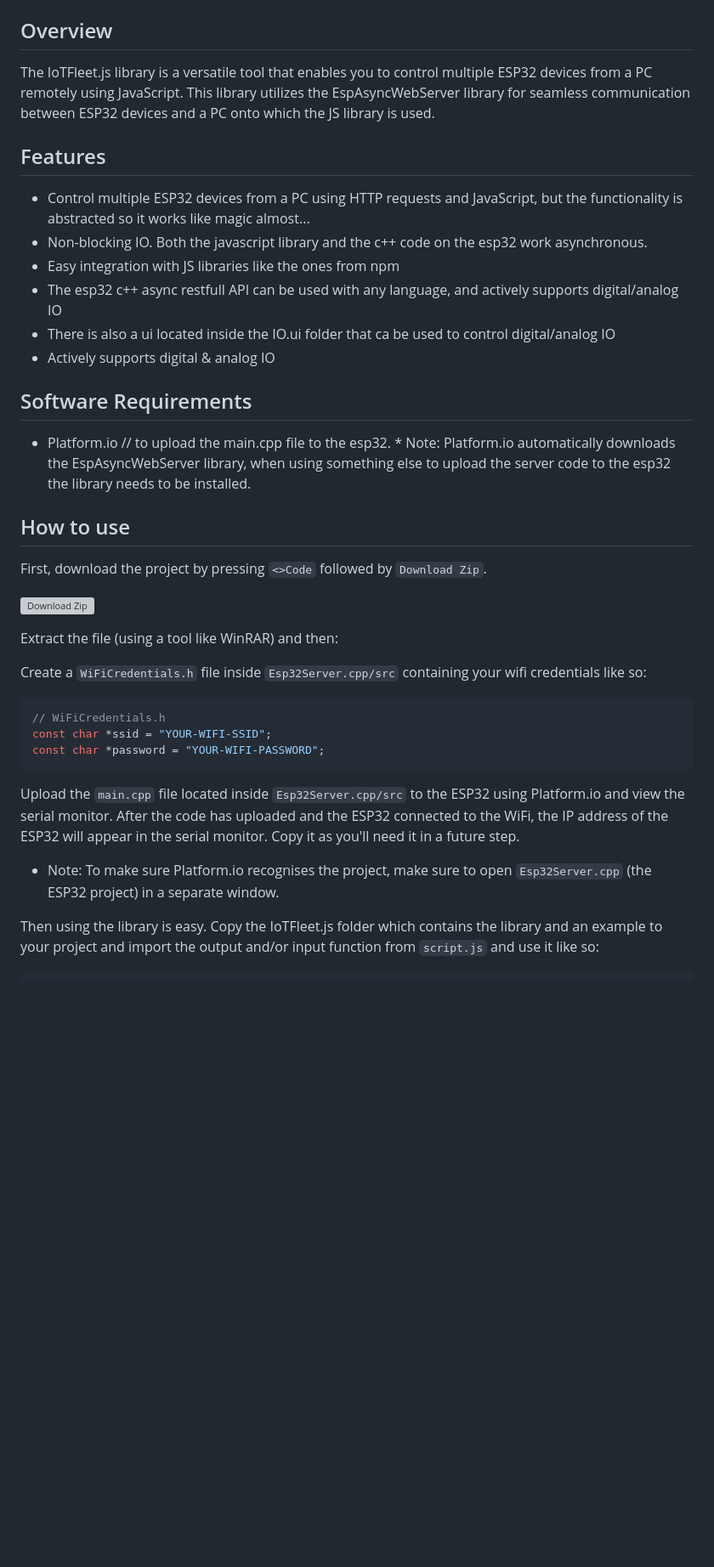
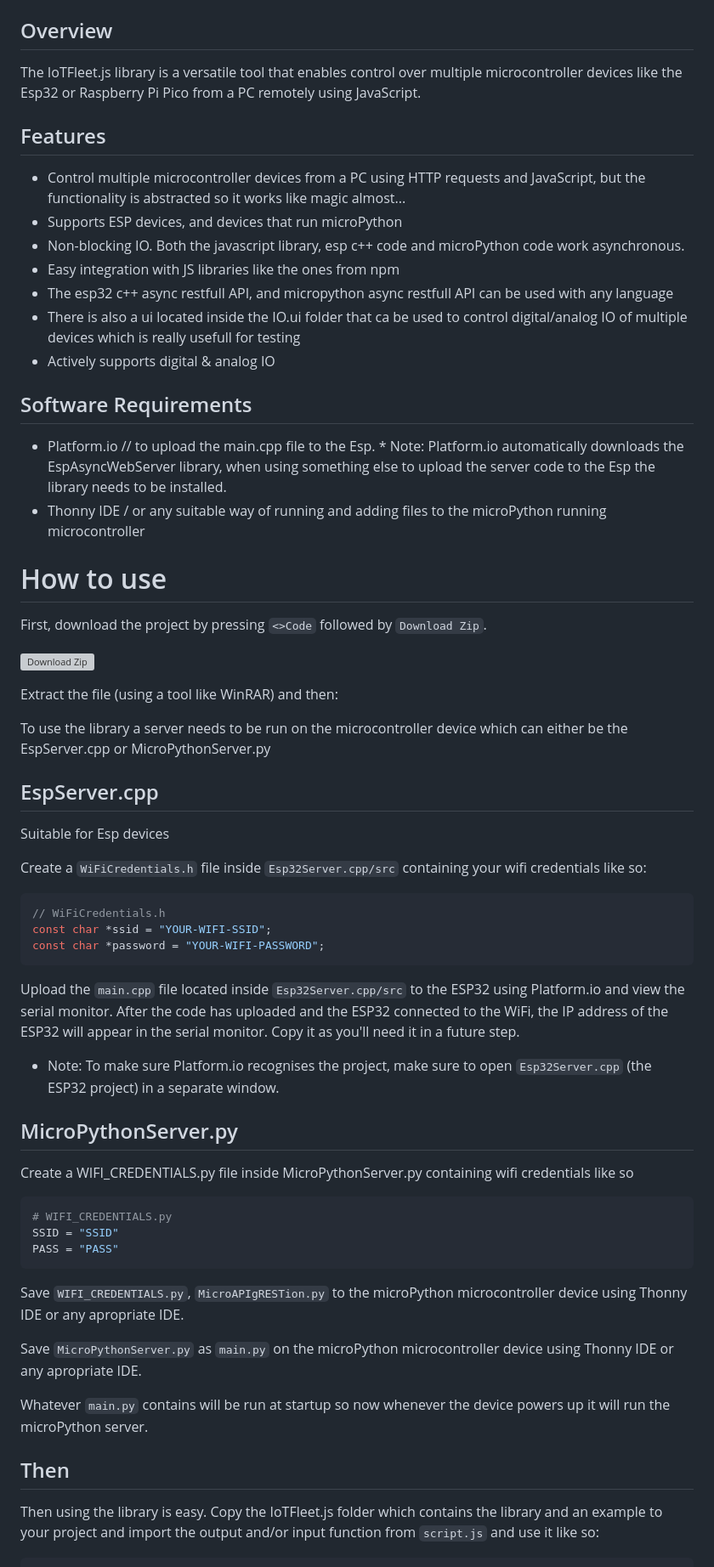
Before and after one commit to Lemon2311/IoTFleet.js, a Markdown page: README.md, the part around one of its changes. Shown at 85% size. Drawn GitHub-style; blank space fills up the shorter version; grey boxes are pictures that could not be loaded.

````diff
--- a/README.md
+++ b/README.md
@@ -5,23 +3,30 @@
 ## Overview
-The IoTFleet.js library is a versatile tool that enables you to control multiple ESP32 devices from a PC remotely using JavaScript. This library utilizes the EspAsyncWebServer library for seamless communication between ESP32 devices and a PC onto which the JS library is used.
+The IoTFleet.js library is a versatile tool that enables control over multiple microcontroller devices like the Esp32 or Raspberry Pi Pico from a PC remotely using JavaScript.
 
 ## Features
-- Control multiple ESP32 devices from a PC using HTTP requests and JavaScript, but the functionality is abstracted so it works like magic almost...
-- Non-blocking IO. Both the javascript library and the c++ code on the esp32 work asynchronous.
+- Control multiple microcontroller devices from a PC using HTTP requests and JavaScript, but the functionality is abstracted so it works like magic almost...
+- Supports ESP devices, and devices that run microPython
+- Non-blocking IO. Both the javascript library, esp c++ code and microPython code work asynchronous.
 - Easy integration with JS libraries like the ones from npm
-- The esp32 c++ async restfull API can be used with any language, and actively supports digital/analog IO
-- There is also a ui located inside the IO.ui folder that ca be used to control digital/analog IO
+- The esp32 c++ async restfull API, and micropython async restfull API can be used with any language
+- There is also a ui located inside the IO.ui folder that ca be used to control digital/analog IO of multiple devices which is really usefull for testing
 - Actively supports digital & analog IO
 
 ## Software Requirements
-* Platform.io // to upload the main.cpp file to the esp32. * Note: Platform.io automatically downloads the EspAsyncWebServer library, when using something else to upload the server code to the esp32 the library needs to be installed.
+* Platform.io // to upload the main.cpp file to the Esp. * Note: Platform.io automatically downloads the EspAsyncWebServer library, when using something else to upload the server code to the Esp the library needs to be installed.
+* Thonny IDE / or any suitable way of running and adding files to the microPython running microcontroller
 
-## How to use
+# How to use
 First, download the project by pressing `<>Code` followed by `Download Zip`.
 
 ![Download Zip](https://github.com/Lemon2311/IoTFleet.js/assets/63803133/b0d0e1da-d7d6-4f7c-a26b-e707ec1ee5ee)
 
 Extract the file (using a tool like WinRAR) and then:
+
+To use the library a server needs to be run on the microcontroller device which can either be the EspServer.cpp or MicroPythonServer.py
+
+## EspServer.cpp
+Suitable for Esp devices
 
 Create a `WiFiCredentials.h` file inside `Esp32Server.cpp/src` containing your wifi credentials like so:
 
@@ -35,6 +40,20 @@ Upload the `main.cpp` file located inside `Esp32Server.cpp/src` to the ESP32 usi
 
 * Note: To make sure Platform.io recognises the project, make sure to open `Esp32Server.cpp` (the ESP32 project) in a separate window.
 
+## MicroPythonServer.py
+
+Create a WIFI_CREDENTIALS.py file inside MicroPythonServer.py containing wifi credentials like so
+```python
+# WIFI_CREDENTIALS.py
+SSID = "SSID"
+PASS = "PASS"
+```
+Save `WIFI_CREDENTIALS.py`, `MicroAPIgRESTion.py` to the microPython microcontroller device using Thonny IDE or any apropriate IDE.
+
+Save `MicroPythonServer.py` as `main.py` on the microPython microcontroller device using Thonny IDE or any apropriate IDE.
+
+Whatever `main.py` contains will be run at startup so now whenever the device powers up it will run the microPython server.
+## Then
 Then using the library is easy. Copy the IoTFleet.js folder which contains the library and an example to your project and import the output and/or input function from `script.js` and use it like so:
 
 ```js
````
Also changed, not shown: other parts of README.md (+2 -4 lines).
